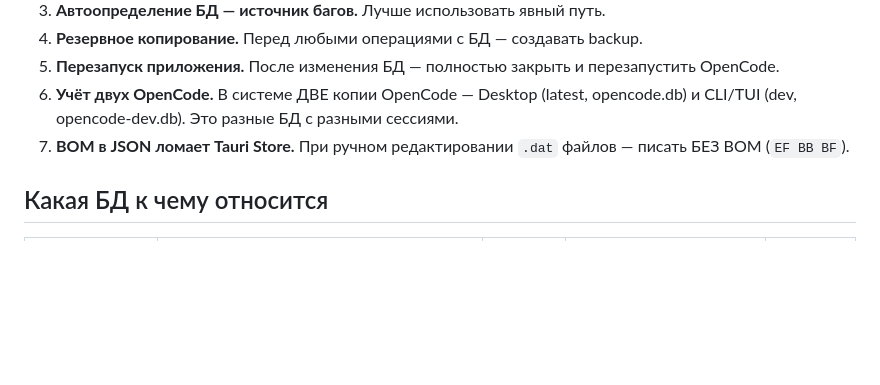
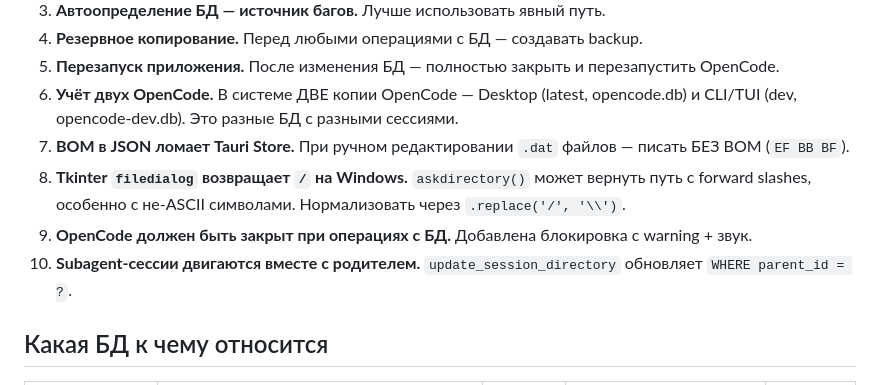
Before and after one commit to Bestie123/opencode-manager, a Markdown page: docs/session-disappeared-after-move.md, the part around one of its changes. Rendered like a GitHub page; blank space fills up the shorter version.

```diff
--- a/docs/session-disappeared-after-move.md
+++ b/docs/session-disappeared-after-move.md
@@ -167,6 +218,9 @@ Copy-Item -Path "$env:APPDATA\ai.opencode.desktop\*.dat" -Destination $backup
 5. **Перезапуск приложения.** После изменения БД — полностью закрыть и перезапустить OpenCode.
 6. **Учёт двух OpenCode.** В системе ДВЕ копии OpenCode — Desktop (latest, opencode.db) и CLI/TUI (dev, opencode-dev.db). Это разные БД с разными сессиями.
 7. **BOM в JSON ломает Tauri Store.** При ручном редактировании `.dat` файлов — писать БЕЗ BOM (`EF BB BF`).
+8. **Tkinter `filedialog` возвращает `/` на Windows.** `askdirectory()` может вернуть путь с forward slashes, особенно с не-ASCII символами. Нормализовать через `.replace('/', '\\')`.
+9. **OpenCode должен быть закрыт при операциях с БД.** Добавлена блокировка с warning + звук.
+10. **Subagent-сессии двигаются вместе с родителем.** `update_session_directory` обновляет `WHERE parent_id = ?`.
 
 ## Какая БД к чему относится
 
```
Also changed, not shown: other parts of docs/session-disappeared-after-move.md (+52 -1 lines).
